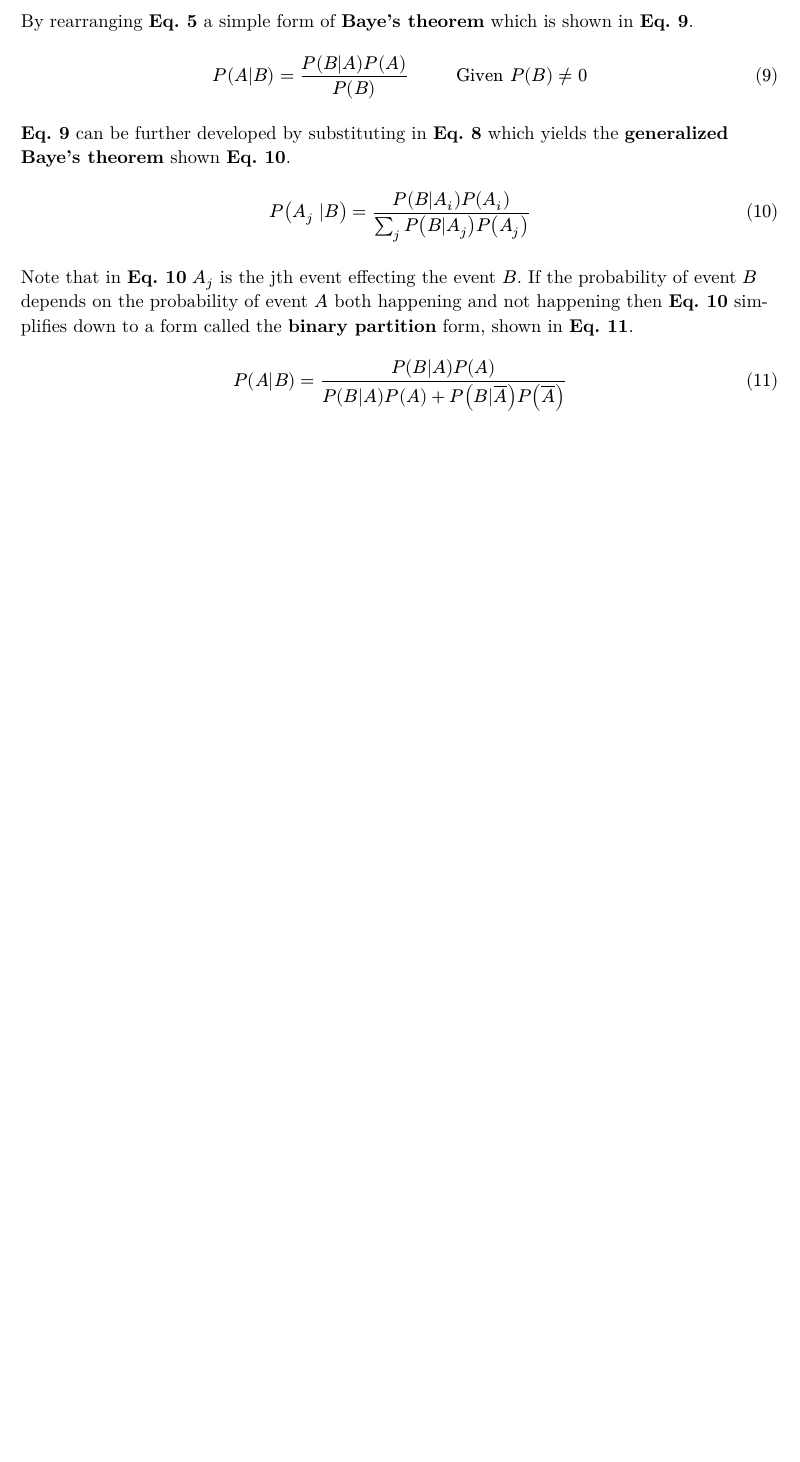
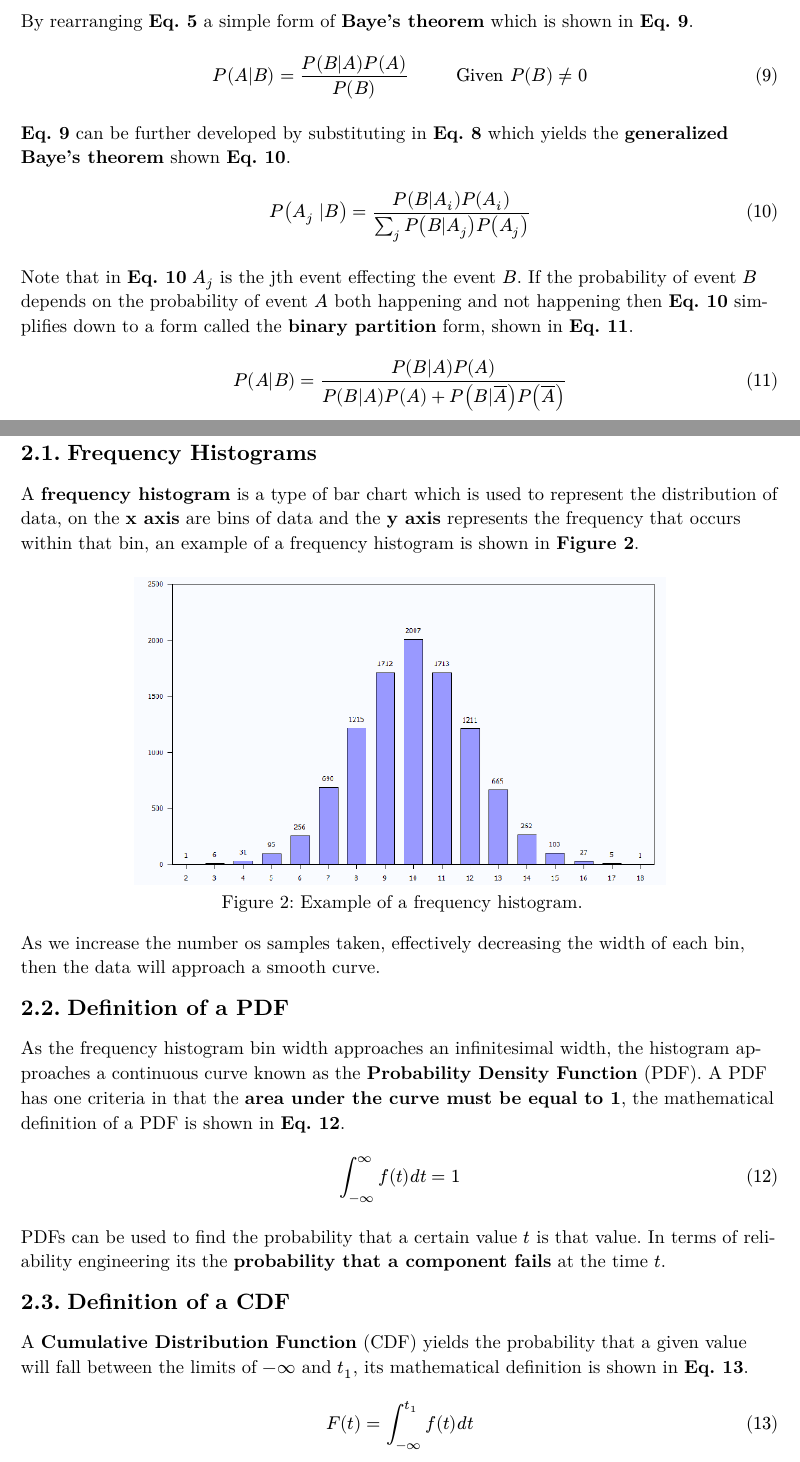
Before and after one commit to Fasuy-git/SESA6085, a Typst document (main.typ, which reads lecture_2/lecture_2.typ): part of page 6 of 6 before the commit and two parts of pages 6 and 7 of 7 after it, the two joined at a grey line, cut so that both start at the same text, the shorter picture padded with empty space. The pictures show the PDF file main.pdf that the author committed with the source.

Commit message:
Add notes on 30% of lecture 2

```diff
--- /dev/null
+++ b/lecture_2/lecture_2.typ
@@ -0,0 +1,34 @@
+#import "../template.typ": *
+
+= Lecture 2
+
+== Frequency Histograms
+
+A *frequency histogram* is a type of bar chart which is used to represent the distribution of data, on the *x axis* are bins of data and the *y axis* represents the frequency that occurs within that bin, an example of a frequency histogram is shown in *@2-freq-hist*.
+
+#figure(
+  image("images/2-freq-hist.png", width: 70%),
+  caption: [Example of a frequency histogram.],
+  supplement: [Figure],
+  kind: figure,
+) <2-freq-hist>
+
+As we increase the number os samples taken, effectively decreasing the width of each bin, then the data will approach a smooth curve.
+
+== Definition of a PDF
+
+As the frequency histogram bin width approaches an infinitesimal width, the histogram approaches a continuous curve known as the *Probability Density Function* (PDF). A PDF has one criteria in that the *area under the curve must be equal to 1*, the mathematical definition of a PDF is shown in *@2-pdf-definition*.
+
+$
+  integral_(-infinity)^(infinity) f(t)d t =1
+$<2-pdf-definition>
+
+PDFs can be used to find the probability that a certain value $t$ is that value. In terms of reliability engineering its the *probability that a component fails* at the time $t$.
+
+== Definition of a CDF
+
+A *Cumulative Distribution Function* (CDF) yields the probability that a given value will fall between the limits of $-infinity$ and $t_1$, its mathematical definition is shown in *@2-cdf-definition*.
+
+$
+  F(t) = integral_(-infinity)^(t_1)f(t)d t
+$<2-cdf-definition>
```
Also changed, not shown: definitions.typ (+3 -0 lines), lecture_1/lecture_1.typ (+2 -0 lines), main.typ (+2 -1 lines), lecture_2/images/2-freq-hist.png (added), main.pdf.
